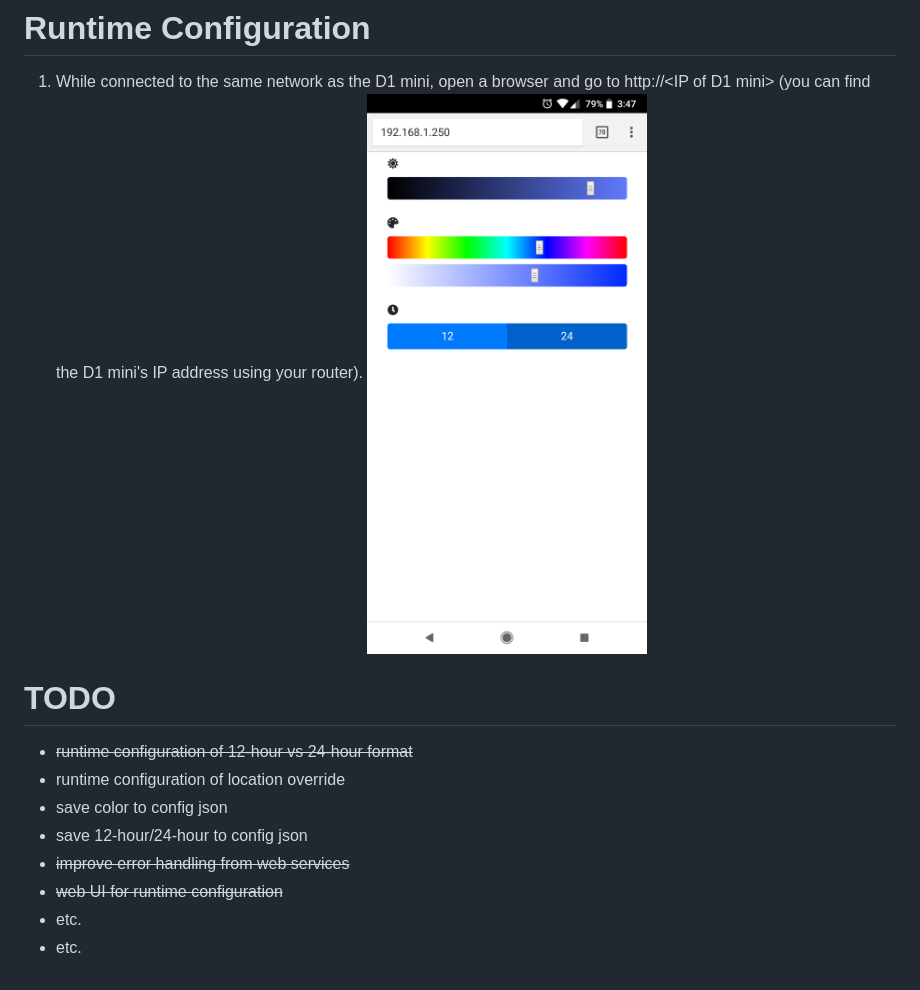
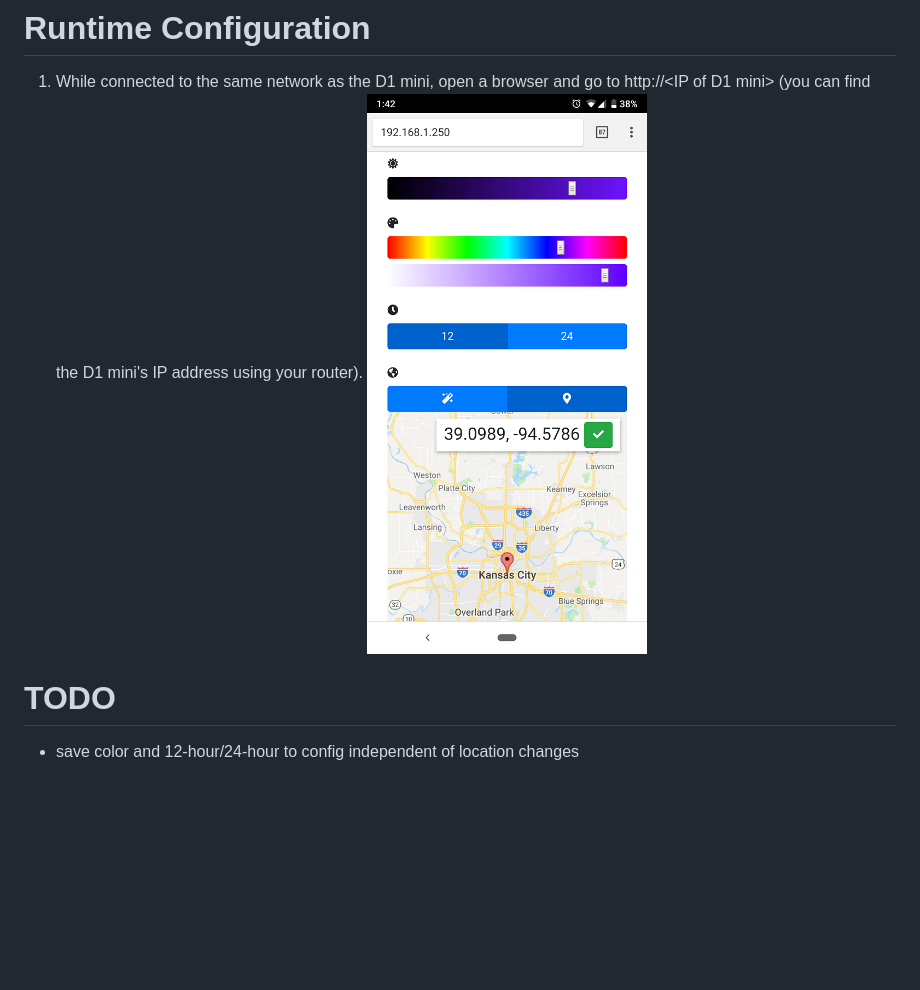
Before and after one commit to leoclee/7-segment-clock, a Markdown page: README.md, the part around the change. Drawn GitHub-style; pictures changed too: web.png; blank space fills up the shorter version.

Commit message:
runtime configuration of override location; save/load config to/from config.json

```diff
--- a/README.md
+++ b/README.md
@@ -32,11 +32,4 @@
 ![web UI](web.png)
 
 # TODO
-* ~~runtime configuration of 12-hour vs 24-hour format~~
-* runtime configuration of location override
-* save color to config json
-* save 12-hour/24-hour to config json
-* ~~improve error handling from web services~~
-* ~~web UI for runtime configuration~~
-* etc.
-* etc.
+* save color and 12-hour/24-hour to config independent of location changes
```
Also changed, not shown: 2 other files.
